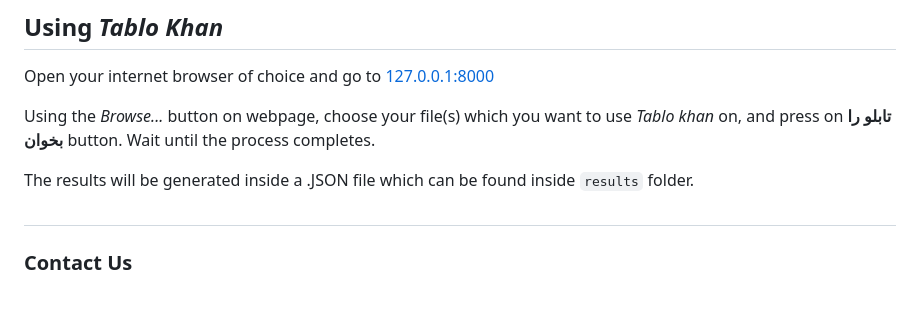
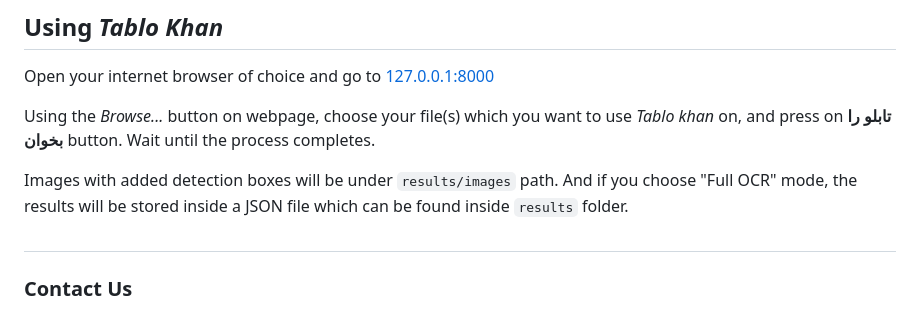
Before and after one commit to AliNajafpour/tablokhan-ocr, a Markdown page: README.md, the part around the change. Drawn GitHub-style.

Commit message:
Update README.md
Clarify output file locations for results and images.

```diff
--- a/README.md
+++ b/README.md
@@ -53,8 +53,7 @@ Open your internet browser of choice and go to [127.0.0.1:8000](http://127.0.0.1
 
 Using the *Browse...* button on webpage, choose your file(s) which you want to use *Tablo khan* on, and press on **تابلو را بخوان** button. Wait until the process completes.
 
-The results will be generated inside a .JSON file which can be found inside `results` folder.
-
+Images with added detection boxes will be under `results/images` path. And if you choose "Full OCR" mode, the results will be stored inside a JSON file which can be found inside `results` folder.
 ##
 
 ### Contact Us
```
